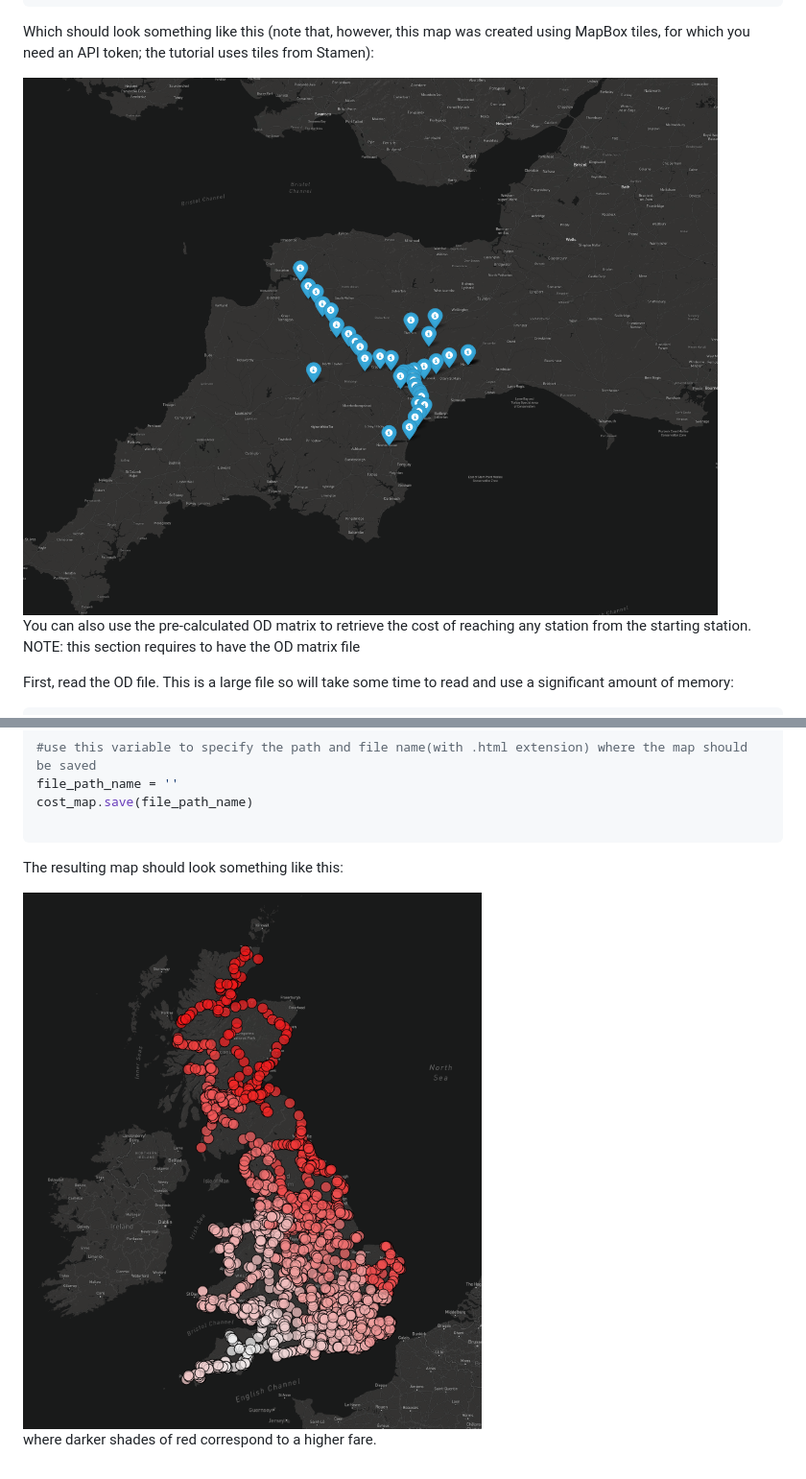
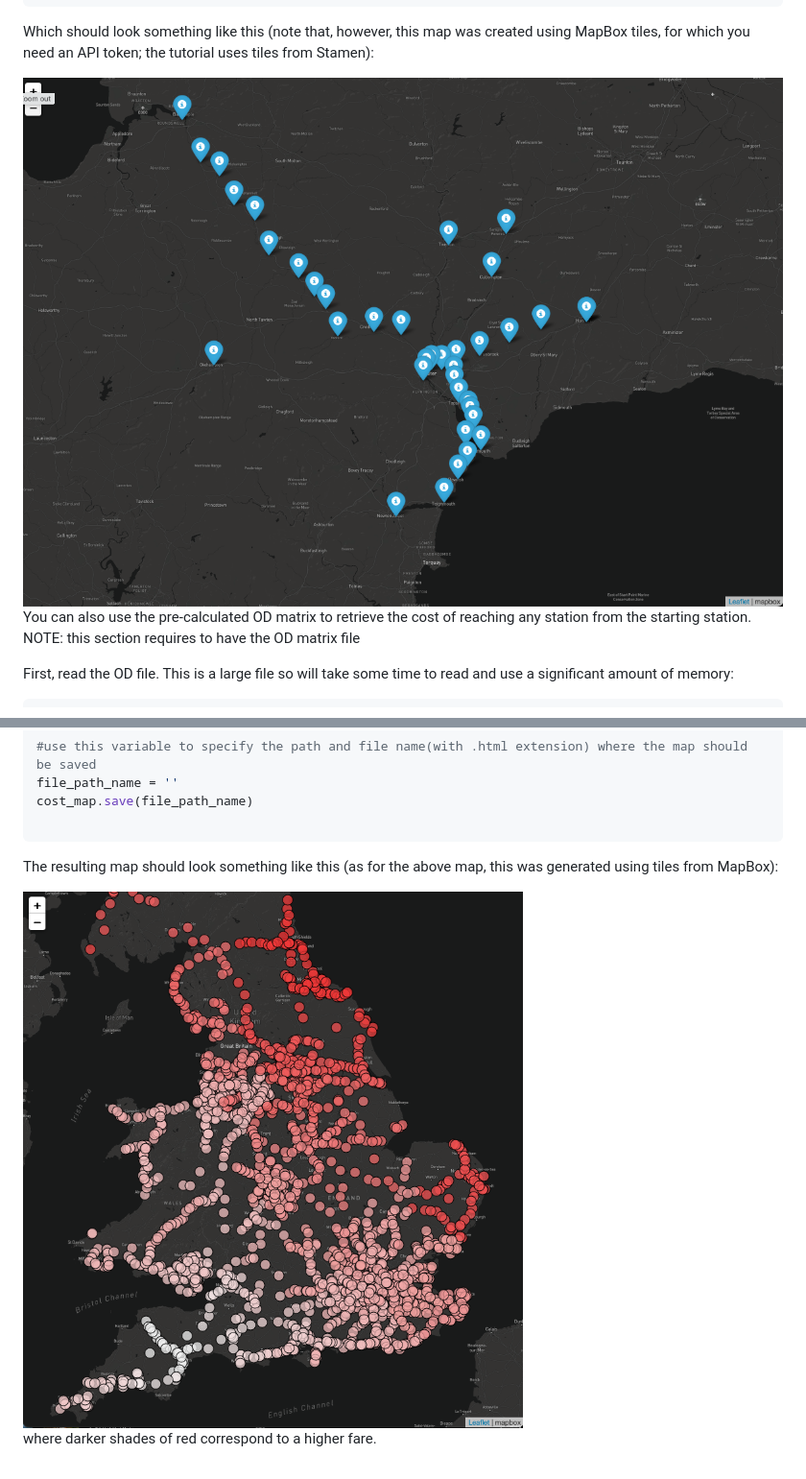
Before and after one commit to FedericoBotta/railfares, a Markdown page: README.md, 2 parts joined by grey strips. Shown: that part at 96% size. GitHub-like rendering; pictures changed too: Figures/exeter_10_pounds_isocost.png, Figures/exeter_cost_map.png.

Commit message:
Updated figures for readme

````diff
--- a/README.md
+++ b/README.md
@@ -190,7 +190,7 @@ cost_map.save(file_path_name)
 
 ```
 
-The resulting map should look something like this:
+The resulting map should look something like this (as for the above map, this was generated using tiles from MapBox):
 
 <img src = "Figures/exeter_cost_map.png"/>
 
````
